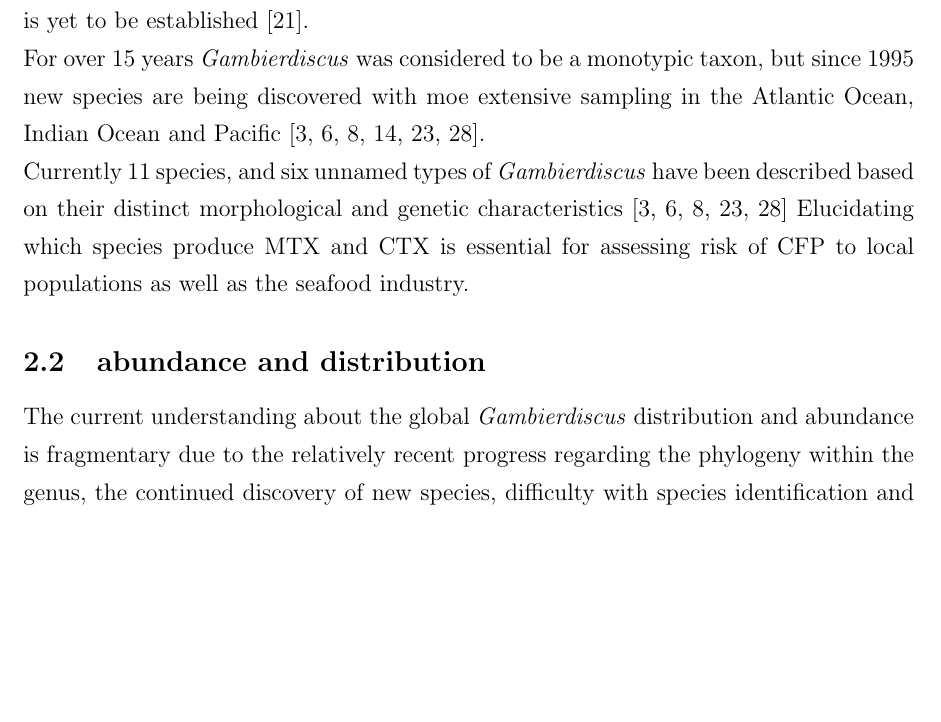
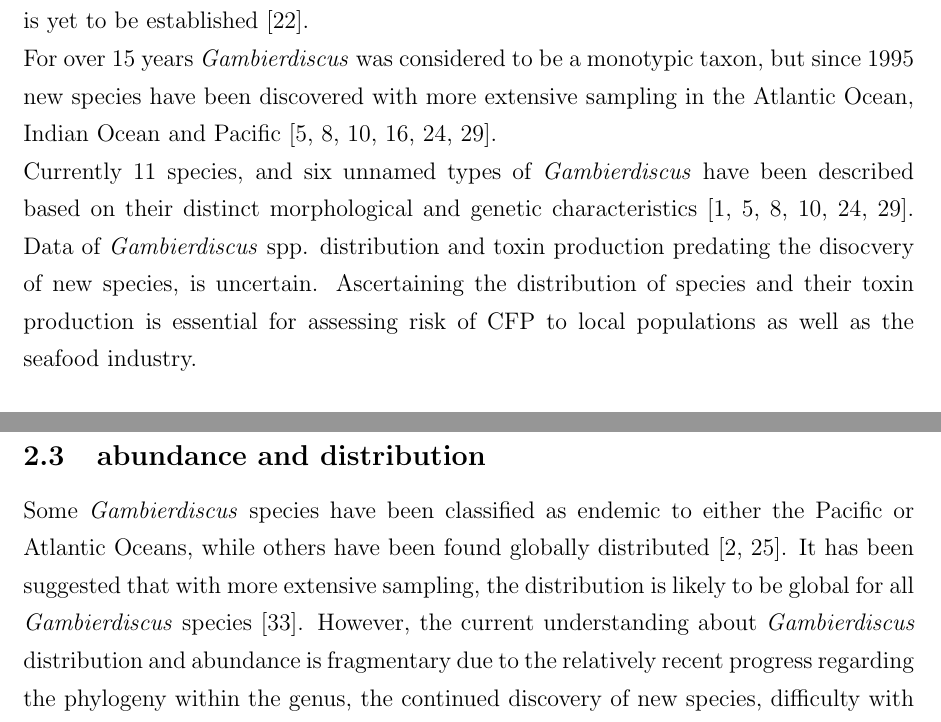
Before and after one commit to bubblegirl/review, a LaTeX document (new_gambierdiscus_paper.tex): part of page 3 of 27 before the commit and two parts of pages 3 and 4 of 27 after it, the two joined at a grey line, cut so that both start at the same text, the shorter picture padded with empty space. Compiled offline with pdfLaTeX.

Commit message:
jan6 tinker w intro

```diff
--- a/new_gambierdiscus_paper.tex
+++ b/new_gambierdiscus_paper.tex
@@ -20,7 +20,7 @@
 \addtolength{\voffset}{-1cm}
 \setlength{\parindent}{0pt}
 
-\title{\textbf{Characterisation of a new toxic dinoflagellate from the Great Barrier Reef (Australia): \emph{Gambierdiscus petramus} sp. nov. (Gonyaulacales)}}
+\title{Characterisation of \emph{Gambierdiscus petramus} sp. nov. (Gonyaulacales): a new dinoflagellate from the Great Barrier Reef (Australia) that produces a ciguatoxin analogue.}
 \author{Anna Liza Kretzschmar \thanks{School Plant Functional Ecology and Climate Change Cluster (C3), University of Technology Sydney, Ultimo, NSW, Australia}, Arjun Verma \footnotemark[1], Tim Harwood \thanks{Cawthron Institute, Nelson, New Zealand},\\
 Mona Hoppenrath \thanks{Senckenberg Research Institute, German Centre for Marine Biodiversity Research, Wilhelmshaven, Germany}, Shauna Murray \footnotemark[1]}
 \date{}
@@ -48,22 +48,27 @@ Mona Hoppenrath \thanks{Senckenberg Research Institute, German Centre for Marine
 \emph{Gambierdiscus} is a genus of benthic dinoflagellate, epiphytic on many substrates in shallow tropical and sub-tropical waters that can produce neurotoxins responsible for ciguatera fish poisoning (CFP) through bioaccumulation.
 Since the discovery of \emph{Gambierdiscus} in 1977 \cite{yasumoto1977finding}, extensive research has established that members of the genus are the primary sources of ciguatoxins (CTXs), the causative agent of CFP \cite{chinain1997intraspecific,holmes1998gambierdiscus}. Maitotoxins (MTXs) are also commonly produced, however whether they play a role in CFP is yet to be established \cite{kohli2014feeding}.
 
-For over 15 years \emph{Gambierdiscus} was considered to be a monotypic taxon, but since 1995 new species are being discovered with moe extensive sampling in the Atlantic Ocean, Indian Ocean and Pacific \cite{faust1995observation,holmes1998gambierdiscus,litaker2009taxonomy,chinain1999morphology,fraga2011gambierdiscus,nishimura2014morphology}.
+For over 15 years \emph{Gambierdiscus} was considered to be a monotypic taxon, but since 1995 new species have been discovered with more extensive sampling in the Atlantic Ocean, Indian Ocean and Pacific \cite{faust1995observation,holmes1998gambierdiscus,litaker2009taxonomy,chinain1999morphology,fraga2011gambierdiscus,nishimura2014morphology}.
 
-Currently 11 species, and six unnamed types of \emph{Gambierdiscus} have been described based on their distinct morphological and genetic characteristics \cite{faust1995observation,chinain1999morphology,litaker2009taxonomy,nishimura2014morphology,fraga2011gambierdiscus}
-Elucidating which species produce MTX and CTX is essential for assessing risk of CFP to local populations as well as the seafood industry.
-
-\subsection{abundance and distribution}
-The current understanding about the global \emph{Gambierdiscus} distribution and abundance is fragmentary due to the relatively recent progress regarding the phylogeny within the genus, the continued discovery of new species, difficulty with species identification and the comparatively lower sampling frequency in the Atlantic Ocean. \\
-Species of \emph{Gambierdiscus} have been reported from many countries, but due to the aforementioned reasons surrounding the unresolved taxonomy, the identities of species are often incorrect or uncertain. This is usually compounded by lack of culture or type material available \cite{marine2014}.
-%Annual reported CFP cases are estimated up to 500,000 globally and are responsible for 80 to 96 \% of human poisoning from consuming seafood \cite{fleming1998seafood,grandjean2008centers}. ---> check ref
- As CFP is increasing in frequency in the Pacific \cite{skinner2011ciguatera} and in other regions, an understanding of the phylogeny and species specific toxicology of \emph{Gambierdiscus} spp. is essential.
+Currently 11 species, and six unnamed types of \emph{Gambierdiscus} have been described based on their distinct morphological and genetic characteristics \cite{adachi1979thecal,faust1995observation,chinain1999morphology,litaker2009taxonomy,nishimura2014morphology,fraga2011gambierdiscus}. Data of \emph{Gambierdiscus} spp. distribution and toxin production predating the disocvery of new species,  is uncertain. Ascertaining the distribution of species and their toxin production is essential for assessing risk of CFP to local populations as well as the seafood industry.
 
   \subsection{toxins and CFP}
 CFP is the most common non bacterial illness associated with seafood consumption \cite{friedman2008ciguatera}, however the correct diagnosis of the illness is difficult due to extensive list of neurological, gastrointestinal and cardiovascular symptoms \cite{sims1987theoretical}. CFP is a highly morbid disease, predicted to cost xx in the USA alone.
 
 The report rate of CFP is predicted to only constitute 20\%, the majority of cases concentrated in the Great Barrier Reef (GBR) region \cite{lewis2006ciguatera}.
 Two members of this genus were assigmed to the new genus \emph{Fukuyoa} \cite{gomez2015fukuyoa}. As \emph{F. rutzleri}, \emph{F. yasumotoi} and \emph{F. paulensis} produce MTX and hence may contribute to CFP \cite{kohli2014feeding}, they will be referred to alongside \emph{Gambierdiscus}.
+
+
+\subsection{abundance and distribution}
+Some \emph{Gambierdiscus} species have been classified as endemic to either the Pacific or Atlantic Oceans, while others have been found globally distributed \cite{berdalet2012global,litaker2010global}. It has been suggested that with more extensive sampling, the distribution is likely to be global for all \emph{Gambierdiscus} species \cite{testerICHA}. However, the current understanding about \emph{Gambierdiscus} distribution and abundance is fragmentary due to the relatively recent progress regarding the phylogeny within the genus, the continued discovery of new species, difficulty with species identification and the comparatively lower sampling frequency in the Atlantic Ocean.
+
+Different species of \emph{Gambierdiscus} usually co-occur at sample sites \cite{litaker2010global}. As species can show morphological variability within species (\cite{bravo2014cellular}, but can also be highly morphologically similar to one another \cite{kohli2014high}, molecular genetic techniques are necessary to complement morphology in elucidating species composition.
+
+%Annual reported CFP cases are estimated up to 500,000 globally and are responsible for 80 to 96 \% of human poisoning from consuming seafood \cite{fleming1998seafood,grandjean2008centers}. ---> check ref
+ As CFP is increasing in frequency in the Pacific \cite{skinner2011ciguatera} and in other regions, an understanding of the phylogeny and species specific toxicology of \emph{Gambierdiscus} spp. is essential.
+
+
+
 
 \subsection{australia}
 \FloatBarrier
```
Also changed, not shown: new_gambierdiscus_paper.tex (15 more changed lines).
